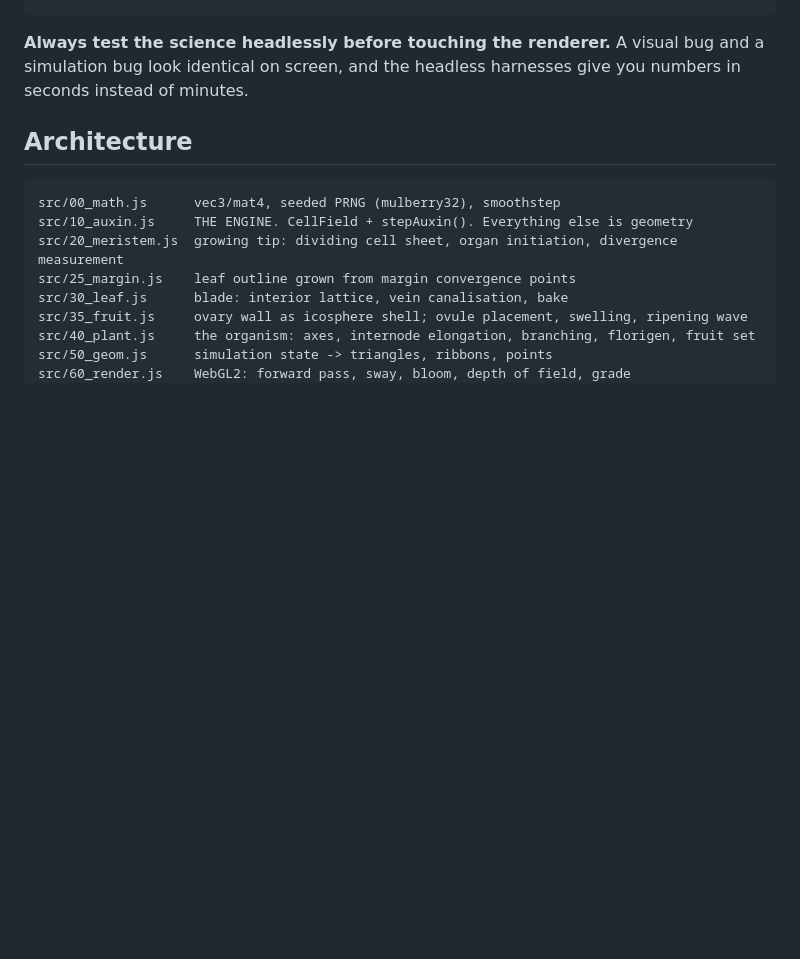
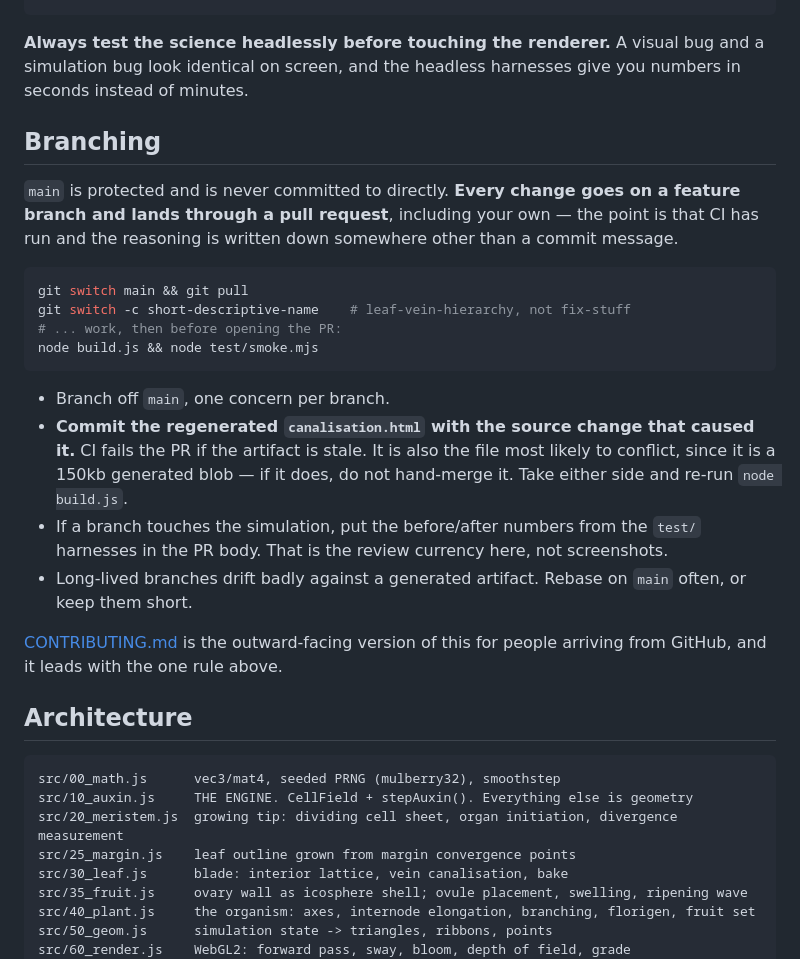
Before and after one commit to aj-dev-smith/canalisation, a Markdown page: CLAUDE.md, the part around the change. GitHub-like rendering; blank space fills up the shorter version.

Commit message:
Record the branching convention in CLAUDE.md
main is protected and lands changes only through PRs. Notes the generated-artifact
conflict trap: canalisation.html is a 150kb blob and should be resolved by taking
either side and re-running build.js, never by hand.

Co-Authored-By: Claude Opus 5 (1M context) <noreply@anthropic.com>

````diff
--- a/CLAUDE.md
+++ b/CLAUDE.md
@@ -49,6 +49,33 @@ node test/flower2.mjs                              # full life cycle incl. axill
 and a simulation bug look identical on screen, and the headless harnesses give you
 numbers in seconds instead of minutes.
 
+## Branching
+
+`main` is protected and is never committed to directly. **Every change goes on a
+feature branch and lands through a pull request**, including your own — the point
+is that CI has run and the reasoning is written down somewhere other than a commit
+message.
+
+```bash
+git switch main && git pull
+git switch -c short-descriptive-name    # leaf-vein-hierarchy, not fix-stuff
+# ... work, then before opening the PR:
+node build.js && node test/smoke.mjs
+```
+
+- Branch off `main`, one concern per branch.
+- **Commit the regenerated `canalisation.html` with the source change that caused
+  it.** CI fails the PR if the artifact is stale. It is also the file most likely
+  to conflict, since it is a 150kb generated blob — if it does, do not hand-merge
+  it. Take either side and re-run `node build.js`.
+- If a branch touches the simulation, put the before/after numbers from the `test/`
+  harnesses in the PR body. That is the review currency here, not screenshots.
+- Long-lived branches drift badly against a generated artifact. Rebase on `main`
+  often, or keep them short.
+
+[CONTRIBUTING.md](CONTRIBUTING.md) is the outward-facing version of this for people
+arriving from GitHub, and it leads with the one rule above.
+
 ## Architecture
 
 ```
````
